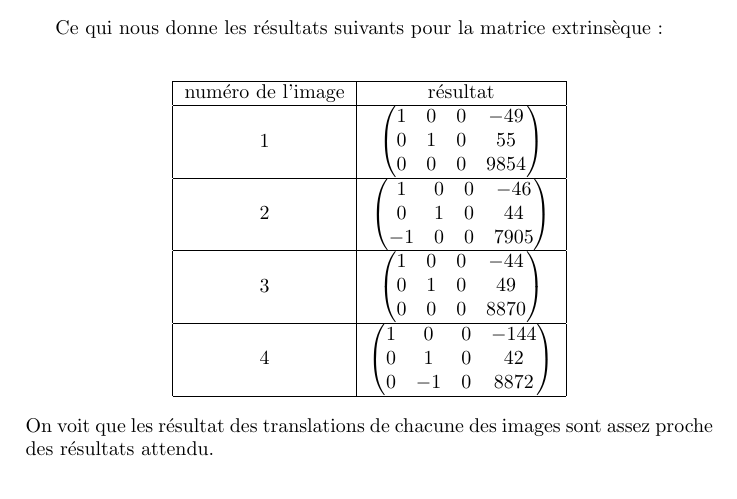
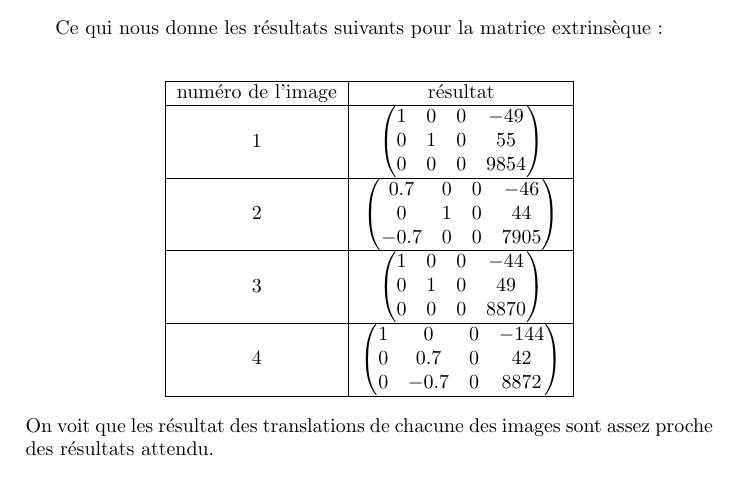
Before and after one commit to agoryu/VisA, a LaTeX document (tp1/rapport1.tex): part of page 3 of 5, cut so that both start at the same text. Compiled offline with pdfLaTeX.

Commit message:
modification valeur extrinseque

```diff
--- a/tp1/rapport1.tex
+++ b/tp1/rapport1.tex
@@ -136,11 +136,11 @@ Ce qui nous donne les résultats suivants pour la matrice extrinsèque :\\
  \hline
  1 & $\begin{pmatrix} 1 & 0 & 0 & -49\\0 & 1 & 0 & 55\\ 0 & 0 & 0 & 9854\end{pmatrix}$\\
  \hline
- 2 & $\begin{pmatrix} 1 & 0 & 0 & -46\\0 & 1 & 0 & 44\\ -1 & 0 & 0 & 7905\end{pmatrix}$\\
+ 2 & $\begin{pmatrix} 0.7 & 0 & 0 & -46\\0 & 1 & 0 & 44\\ -0.7 & 0 & 0 & 7905\end{pmatrix}$\\
  \hline
  3 & $\begin{pmatrix} 1 & 0 & 0 & -44\\0 & 1 & 0 & 49\\ 0 & 0 & 0 & 8870\end{pmatrix}$\\
  \hline
- 4 & $\begin{pmatrix} 1 & 0 & 0 & -144\\0 & 1 & 0 & 42\\ 0 & -1 & 0 & 8872\end{pmatrix}$\\
+ 4 & $\begin{pmatrix} 1 & 0 & 0 & -144\\0 & 0.7 & 0 & 42\\ 0 & -0.7 & 0 & 8872\end{pmatrix}$\\
  \hline
 \end{tabular}
 \end{center}
```
